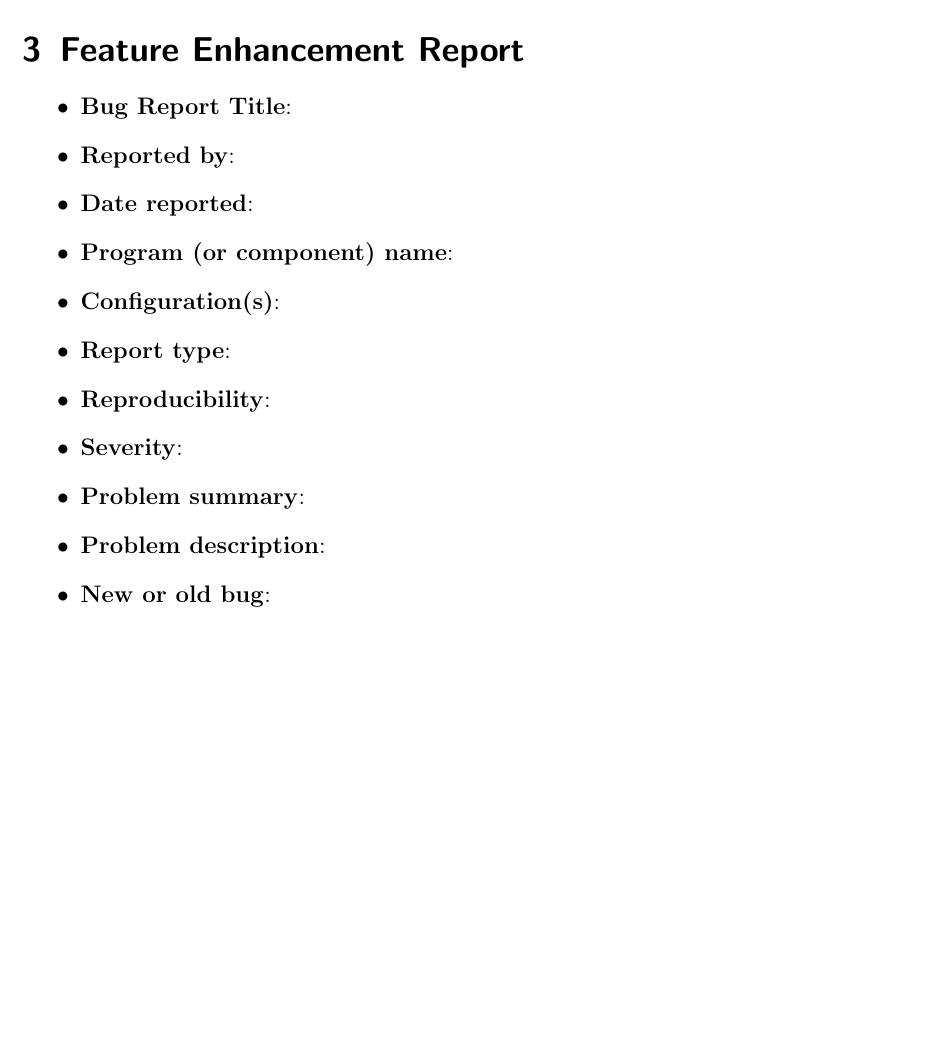
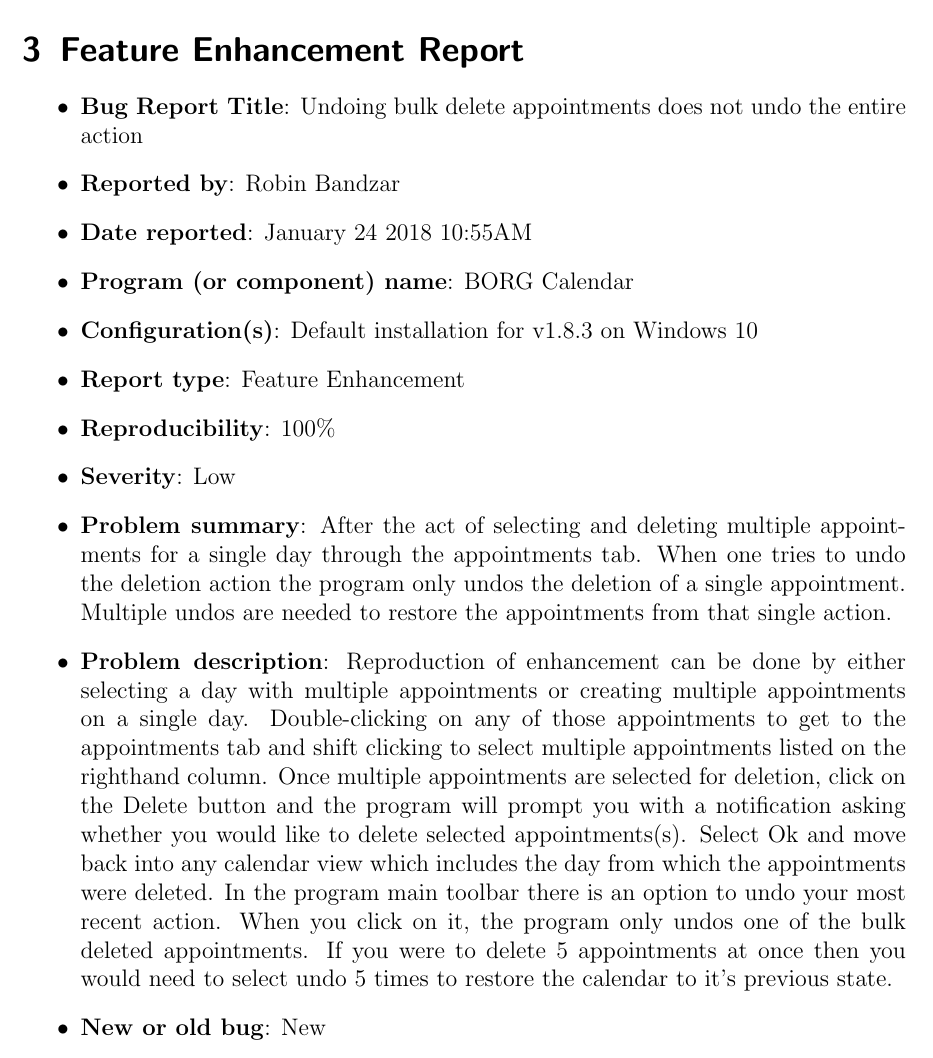
Before and after one commit to ssh24/EECS4313-A1, a LaTeX document (Latex/bug-report.tex): part of page 5 of 5, cut so that both start at the same text, the shorter picture padded with empty space. Compiled offline with pdfLaTeX; an older LaTeX class or package is replaced by its successor.

Commit message:
added enhancement text'

```diff
--- a/Latex/bug-report.tex
+++ b/Latex/bug-report.tex
@@ -78,17 +78,17 @@
 \section{Feature Enhancement Report}
 
 \begin{itemize}
-\item \textbf{Bug Report Title}:
-\item \textbf{Reported by}:
-\item \textbf{Date reported}:
-\item \textbf{Program (or component) name}:
-\item \textbf{Configuration(s)}:
-\item \textbf{Report type}:
-\item \textbf{Reproducibility}:
-\item \textbf{Severity}:
-\item \textbf{Problem summary}:
-\item \textbf{Problem description}:
-\item \textbf{New or old bug}:
+\item \textbf{Bug Report Title}: Undoing bulk delete appointments does not undo the entire action
+\item \textbf{Reported by}: Robin Bandzar
+\item \textbf{Date reported}: January 24 2018 10:55AM
+\item \textbf{Program (or component) name}: BORG Calendar
+\item \textbf{Configuration(s)}: Default installation for v1.8.3 on Windows 10
+\item \textbf{Report type}: Feature Enhancement
+\item \textbf{Reproducibility}: 100\%
+\item \textbf{Severity}: Low
+\item \textbf{Problem summary}: After the act of selecting and deleting multiple appointments for a single day through the appointments tab. When one tries to undo the deletion action the program only undos the deletion of a single appointment. Multiple undos are needed to restore the appointments from that single action.
+\item \textbf{Problem description}: Reproduction of enhancement can be done by either selecting a day with multiple appointments or creating multiple appointments on a single day. Double-clicking on any of those appointments to get to the appointments tab and shift clicking to select multiple appointments listed on the righthand column. Once multiple appointments are selected for deletion, click on the Delete button and the program will prompt you with a notification asking whether you would like to delete selected appointments(s). Select Ok and move back into any calendar view which includes the day from which the appointments were deleted. In the program main toolbar there is an option to undo your most recent action. When you click on it, the program only undos one of the bulk deleted appointments. If you were to delete 5 appointments at once then you would need to select undo 5 times to restore the calendar to it's previous state.
+\item \textbf{New or old bug}: New
 \end{itemize}
 
 \end{document}
```
